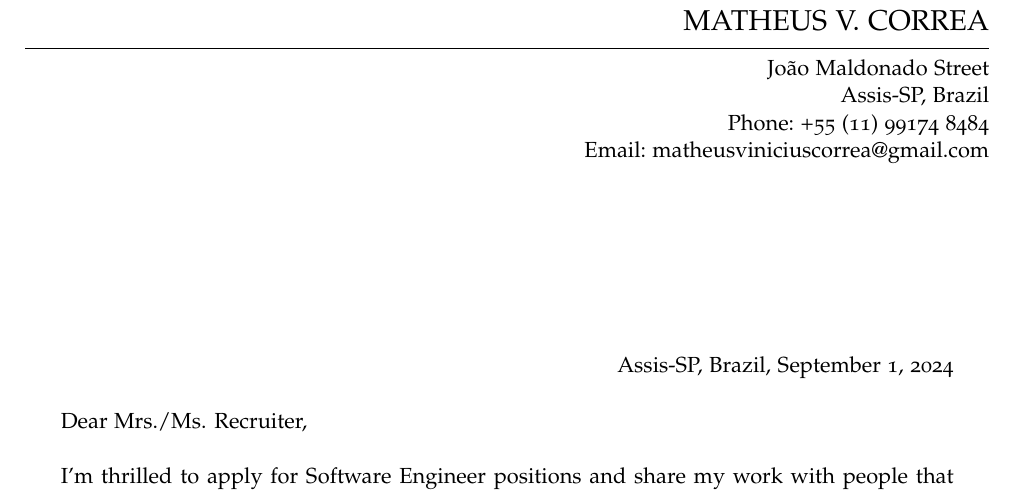
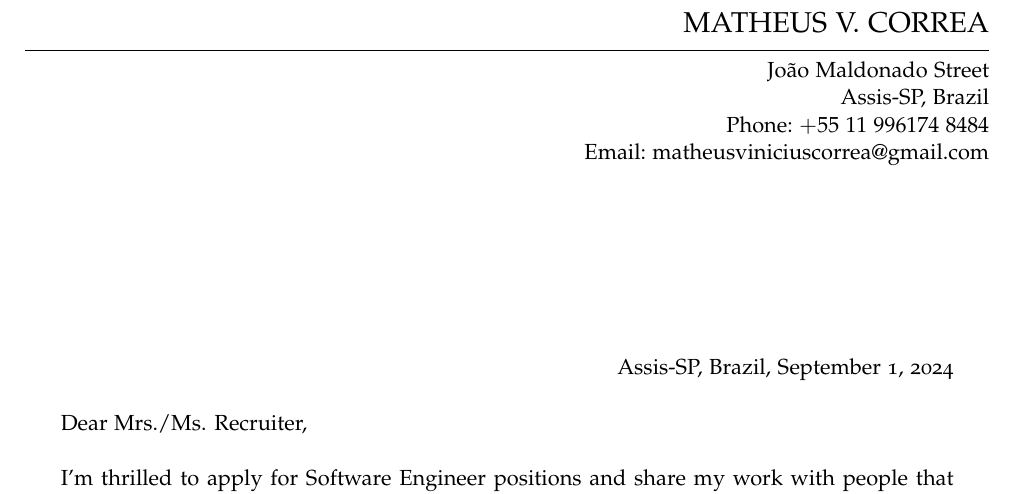
Before and after one commit to matheusvcorrea/cover-letter, a LaTeX letter (main.tex): part of the page, cut so that both start at the same text. Compiled offline with XeLaTeX.

Commit message:
phone number fonts

```diff
--- a/main.tex
+++ b/main.tex
@@ -58,7 +58,7 @@
 \setkomavar{fromaddress}{João Maldonado Street\\Assis-SP, Brazil}
 
 % Your phone number
-\setkomavar{fromphone}{+55~(11)~99174~8484}
+\setkomavar{fromphone}{\(+55\ 11\ 996174\ 8484\)}
 
 % Your email address
 \setkomavar{fromemail}{matheusviniciuscorrea@gmail.com}
```
